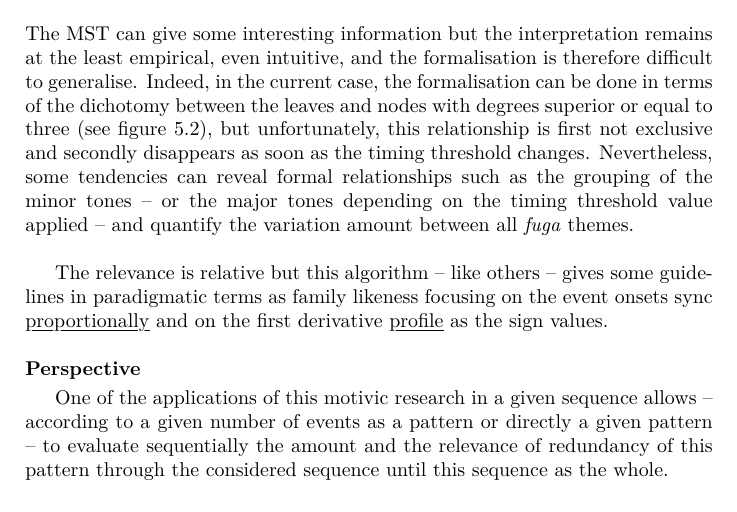
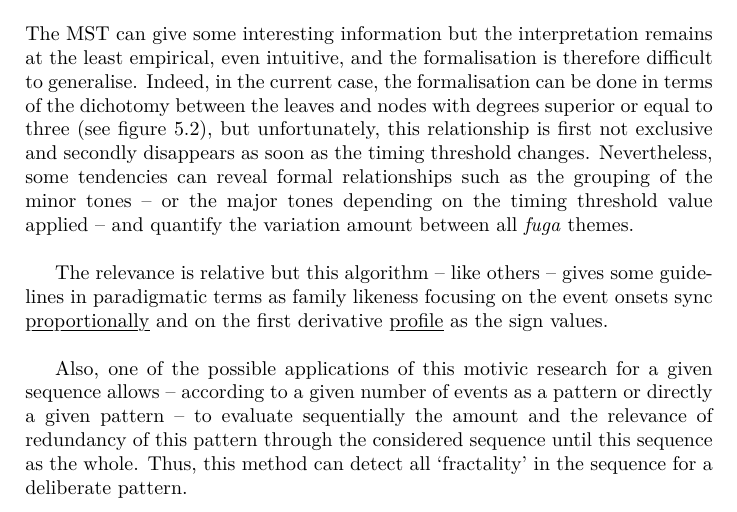
Before and after one commit to yannics/GSA, a LaTeX thesis (main.tex, which reads src/mr.tex): part of page 66 of 133, cut so that both start at the same text. Compiled offline with pdfLaTeX.

Commit message:
Update mr.tex

```diff
--- a/src/mr.tex
+++ b/src/mr.tex
@@ -225,7 +225,4 @@ The relevance is relative but this algorithm -- like others -- gives some guidel
 
 \bigskip
 
-\noindent \textbf{Perspective}
-\smallskip
-
-One of the applications of this motivic research in a given sequence allows -- according to a given number of events as a pattern or directly a given pattern -- to evaluate sequentially the amount and the relevance of redundancy of this pattern through the considered sequence until this sequence as the whole.
+Also, one of the possible applications of this motivic research for a given sequence allows -- according to a given number of events as a pattern or directly a given pattern -- to evaluate sequentially the amount and the relevance of redundancy of this pattern through the considered sequence until this sequence as the whole. Thus, this method can detect all `fractality' in the sequence for a deliberate pattern.
```
